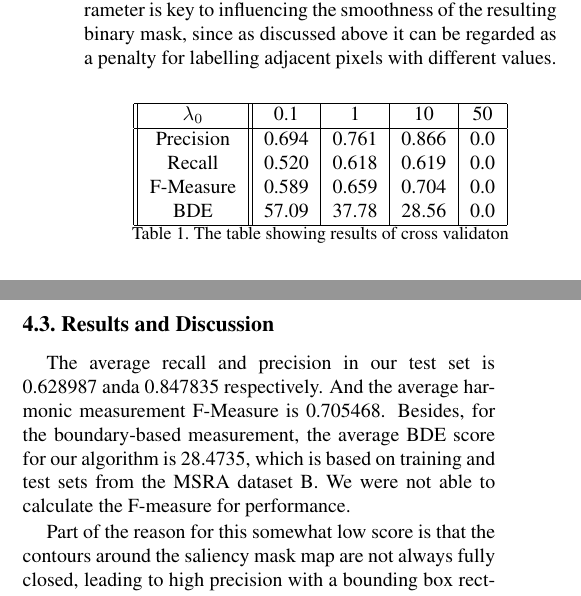
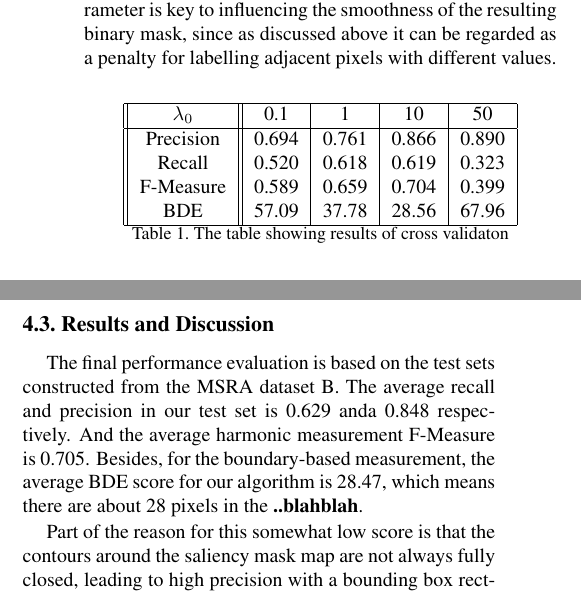
Before and after one commit to xinlin192/SaliencyDetection, a LaTeX paper (report/main.tex): two parts of the columns of pages 6 and 7 of 8, joined at a grey line, cut so that both start at the same text. The pictures show the PDF file report/main.pdf that the author committed with the source.

Commit message:
still need 1-2 slight change. all experiments result done

```diff
--- a/report/main.tex
+++ b/report/main.tex
@@ -400,7 +400,3 @@ This requires a way to determine the parameter $\lambda_0$ which indicates to wh
 \begin{tabular}{||c||c|c|c|c|}
     \hline
     $\lambda_0$ & 0.1 & 1   & 10 & 50 \\ \hline
-    Precision   & 0.694 & 0.761 & 0.866 & 0.0 \\
-    Recall      & 0.520 & 0.618 & 0.619 & 0.0 \\
-    F-Measure   & 0.589 & 0.659 & 0.704 & 0.0 \\
-    BDE         & 57.09 & 37.78 & 28.56 & 0.0 \\ \hline
@@ -407,3 +406,4 @@ This requires a way to determine the parameter $\lambda_0$ which indicates to wh
+    BDE         & 57.09 & 37.78 & 28.56 & 67.96 \\ \hline
 \end{tabular}
 \caption{The table showing results of cross validaton}
 \end{table}
@@ -503,7 +503,8 @@ The boundary-based measurement we used is Boundary displacement error (BDE), whi
 
 
 \subsection{Results and Discussion}
-The average recall and precision in our test set is 0.628987 anda 0.847835 respectively. And the average harmonic measurement F-Measure is 0.705468. Besides, for the boundary-based measurement, the average BDE score for our algorithm is 28.4735, which is based on training and test sets from the MSRA dataset B.  We were not able to calculate the F-measure for performance.
+The final performance evaluation is based on the test sets constructed from the MSRA dataset B.
+The average recall and precision in our test set is 0.629 anda 0.848 respectively. And the average harmonic measurement F-Measure is 0.705. Besides, for the boundary-based measurement, the average BDE score for our algorithm is 28.47, which means there are about 28 pixels in the \BOLD{..blahblah}.
 
 Part of the reason for this somewhat low score is that the contours around the saliency mask map are not always fully closed, leading to high precision with a bounding box rectangle around a single point of the salient area since it is the largest discovered closed surface.  Creating a bounding box around all salient points in an image has the opposite effect on certain images, with a large recall but multiple non-salient areas of the image contained within the bounding box because of small areas in the image where a ``saliency leak'' has occurred, even after CRF inference.
 
```
Also changed, not shown: report/main.pdf, report/main.tex (3 more changed lines), 4 other files.
